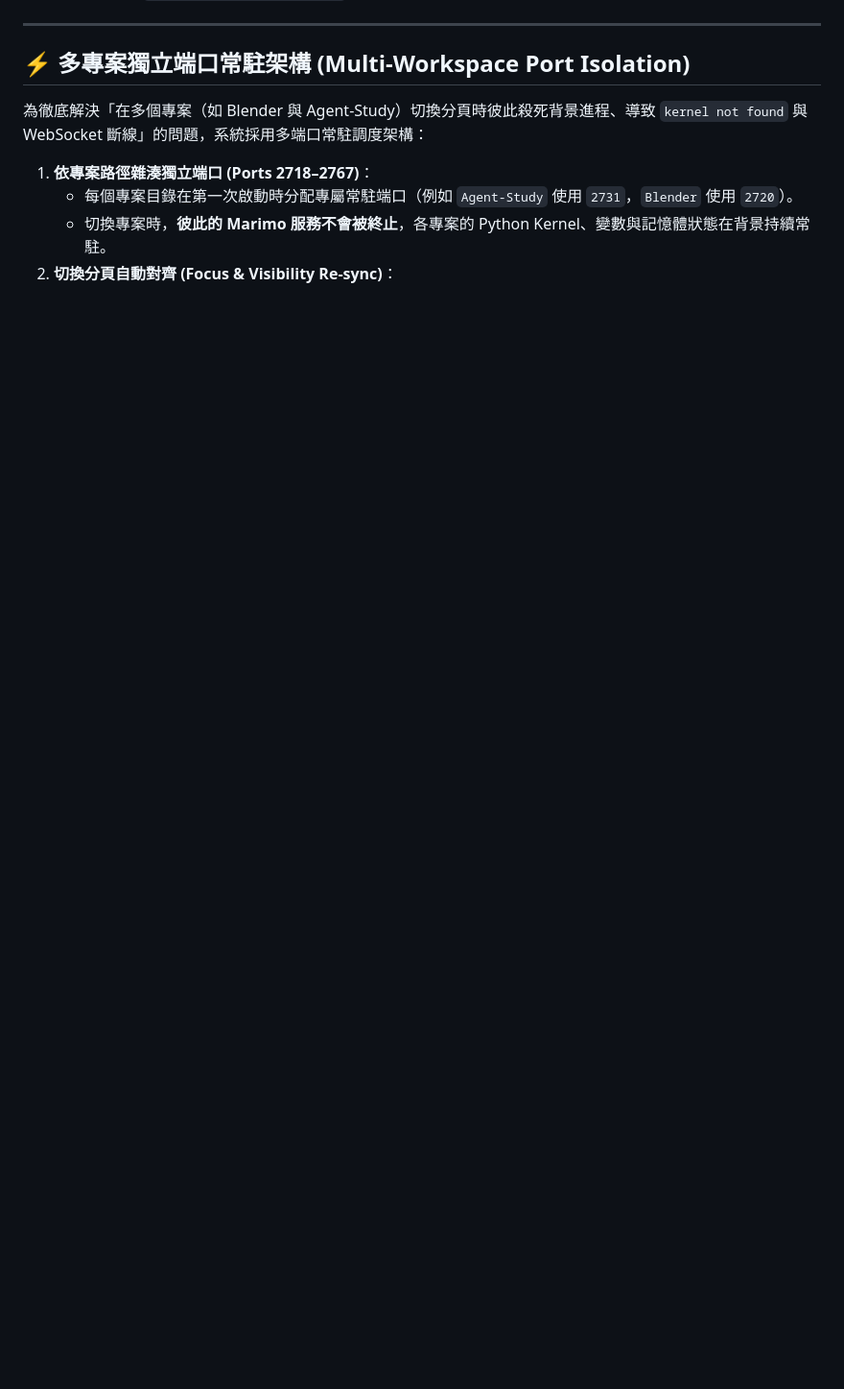
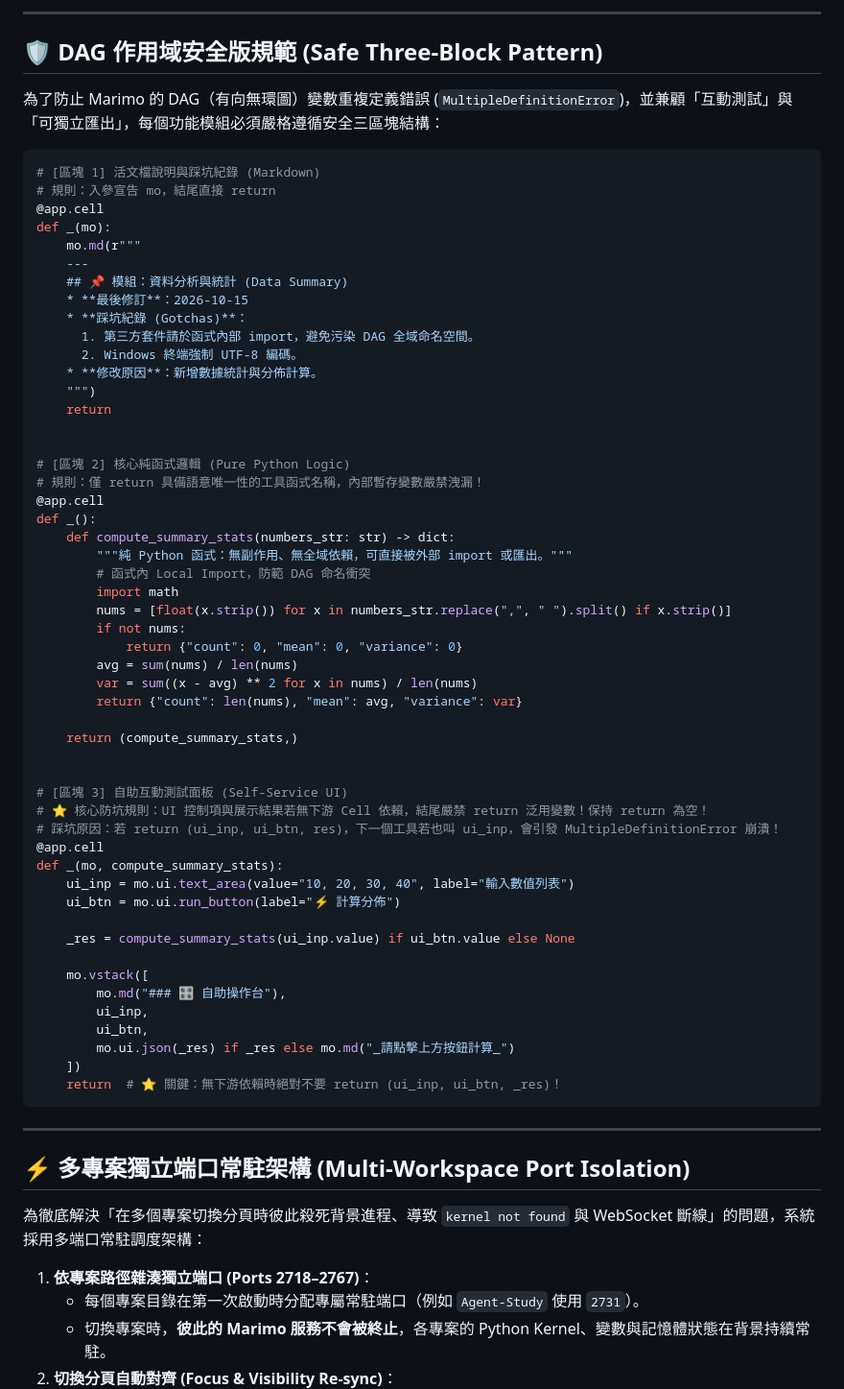
Before and after one commit to arco651749/antigravity-marimo, a Markdown page: skills/marimo-notebook/SKILL.md, the part around one of its changes. Shown at 96% size. GitHub-like rendering; blank space fills up the shorter version.

````diff
--- a/skills/marimo-notebook/SKILL.md
+++ b/skills/marimo-notebook/SKILL.md
@@ -52,11 +126,70 @@ description: >-
+---
+
+## 🛡️ DAG 作用域安全版規範 (Safe Three-Block Pattern)
+
+為了防止 Marimo 的 DAG（有向無環圖）變數重複定義錯誤 (`MultipleDefinitionError`)，並兼顧「互動測試」與「可獨立匯出」，每個功能模組必須嚴格遵循安全三區塊結構：
+
+```python
+# [區塊 1] 活文檔說明與踩坑紀錄 (Markdown)
+# 規則：入參宣告 mo，結尾直接 return
+@app.cell
+def _(mo):
+    mo.md(r"""
+    ---
+    ## 📌 模組：資料分析與統計 (Data Summary)
+    * **最後修訂**：2026-10-15
+    * **踩坑紀錄 (Gotchas)**：
+      1. 第三方套件請於函式內部 import，避免污染 DAG 全域命名空間。
+      2. Windows 終端強制 UTF-8 編碼。
+    * **修改原因**：新增數據統計與分佈計算。
+    """)
+    return
+
+
+# [區塊 2] 核心純函式邏輯 (Pure Python Logic)
+# 規則：僅 return 具備語意唯一性的工具函式名稱，內部暫存變數嚴禁洩漏！
+@app.cell
+def _():
+    def compute_summary_stats(numbers_str: str) -> dict:
+        """純 Python 函式：無副作用、無全域依賴，可直接被外部 import 或匯出。"""
+        # 函式內 Local Import，防範 DAG 命名衝突
+        import math
+        nums = [float(x.strip()) for x in numbers_str.replace(",", " ").split() if x.strip()]
+        if not nums:
+            return {"count": 0, "mean": 0, "variance": 0}
+        avg = sum(nums) / len(nums)
+        var = sum((x - avg) ** 2 for x in nums) / len(nums)
+        return {"count": len(nums), "mean": avg, "variance": var}
+
+    return (compute_summary_stats,)
+
+
+# [區塊 3] 自助互動測試面板 (Self-Service UI)
+# ⭐️ 核心防坑規則：UI 控制項與展示結果若無下游 Cell 依賴，結尾嚴禁 return 泛用變數！保持 return 為空！
+# 踩坑原因：若 return (ui_inp, ui_btn, res)，下一個工具若也叫 ui_inp，會引發 MultipleDefinitionError 崩潰！
+@app.cell
+def _(mo, compute_summary_stats):
+    ui_inp = mo.ui.text_area(value="10, 20, 30, 40", label="輸入數值列表")
+    ui_btn = mo.ui.run_button(label="⚡ 計算分佈")
+
+    _res = compute_summary_stats(ui_inp.value) if ui_btn.value else None
+
+    mo.vstack([
+        mo.md("### 🎛️ 自助操作台"),
+        ui_inp,
+        ui_btn,
+        mo.ui.json(_res) if _res else mo.md("_請點擊上方按鈕計算_")
+    ])
+    return  # ⭐️ 關鍵：無下游依賴時絕對不要 return (ui_inp, ui_btn, _res)！
+```
 
 ---
 
 ## ⚡ 多專案獨立端口常駐架構 (Multi-Workspace Port Isolation)
 
-為徹底解決「在多個專案（如 Blender 與 Agent-Study）切換分頁時彼此殺死背景進程、導致 `kernel not found` 與 WebSocket 斷線」的問題，系統採用多端口常駐調度架構：
+為徹底解決「在多個專案切換分頁時彼此殺死背景進程、導致 `kernel not found` 與 WebSocket 斷線」的問題，系統採用多端口常駐調度架構：
 
 1. **依專案路徑雜湊獨立端口 (Ports 2718–2767)**：
-   * 每個專案目錄在第一次啟動時分配專屬常駐端口（例如 `Agent-Study` 使用 `2731`，`Blender` 使用 `2720`）。
+   * 每個專案目錄在第一次啟動時分配專屬常駐端口（例如 `Agent-Study` 使用 `2731`）。
    * 切換專案時，**彼此的 Marimo 服務不會被終止**，各專案的 Python Kernel、變數與記憶體狀態在背景持續常駐。
 2. **切換分頁自動對齊 (Focus & Visibility Re-sync)**：
````
Also changed, not shown: other parts of skills/marimo-notebook/SKILL.md (+134 -147 lines).
